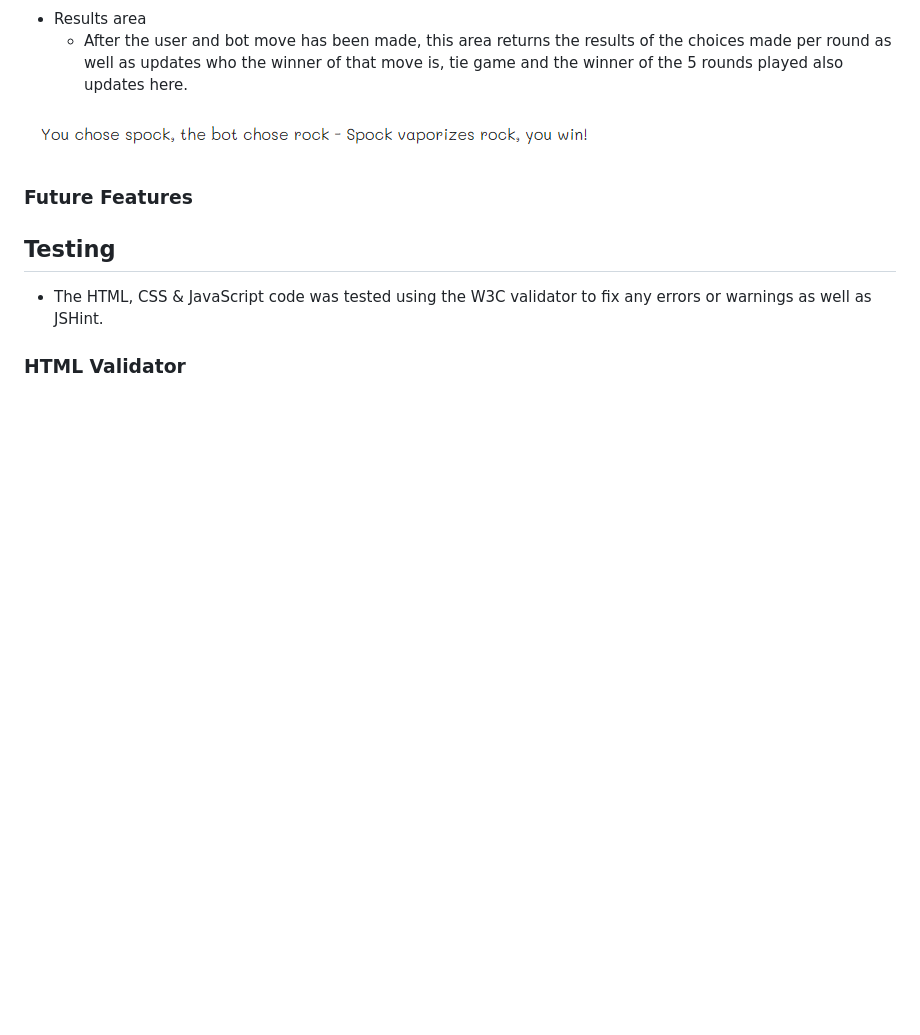
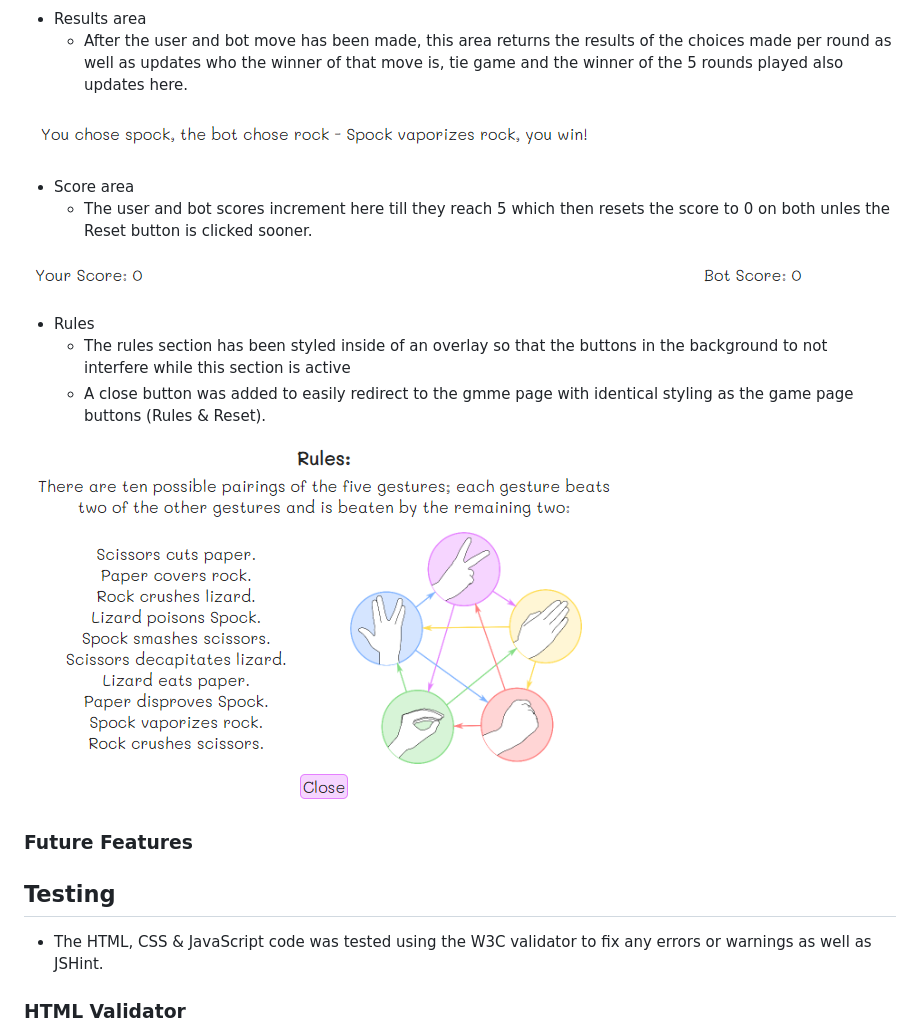
Before and after one commit to NicoleJackson89/pp2-rock-paper-scissors-lizard-spock, a Markdown page: README.md, the part around the change printed below. Drawn GitHub-style; pictures changed too: assets/docs/rules-only.png (added); blank space fills up the shorter version.

```diff
--- a/README.md
+++ b/README.md
@@ -119,7 +122,18 @@ The web page games was designed to be palyed on almost any device and fits well
 - Results area
   - After the user and bot move has been made, this area returns the results of the choices made per round as well as updates who the winner of that move is, tie game and the winner of the 5 rounds played also updates here.
 
-![Choice](./assets/docs/results.png)
+![Results](./assets/docs/results.png)
+
+- Score area
+  - The user and bot scores increment here till they reach 5 which then resets the score to 0 on both unles the Reset button is clicked sooner.
+
+![Score](./assets/docs/score.png)
+
+- Rules
+  - The rules section has been styled inside of an overlay so that the buttons in the background to not interfere while this section is active
+  - A close button was added to easily redirect to the gmme page with identical styling as the game page buttons (Rules & Reset).
+
+![Rules](./assets/docs/rules-only.png)
 
 ### Future Features
 
```
Also changed, not shown: other parts of README.md (+3 -0 lines), assets/docs/game-page.png (added), assets/docs/rules.png (added), assets/docs/z index added as my buttons were showing on myu popup.png (added).
